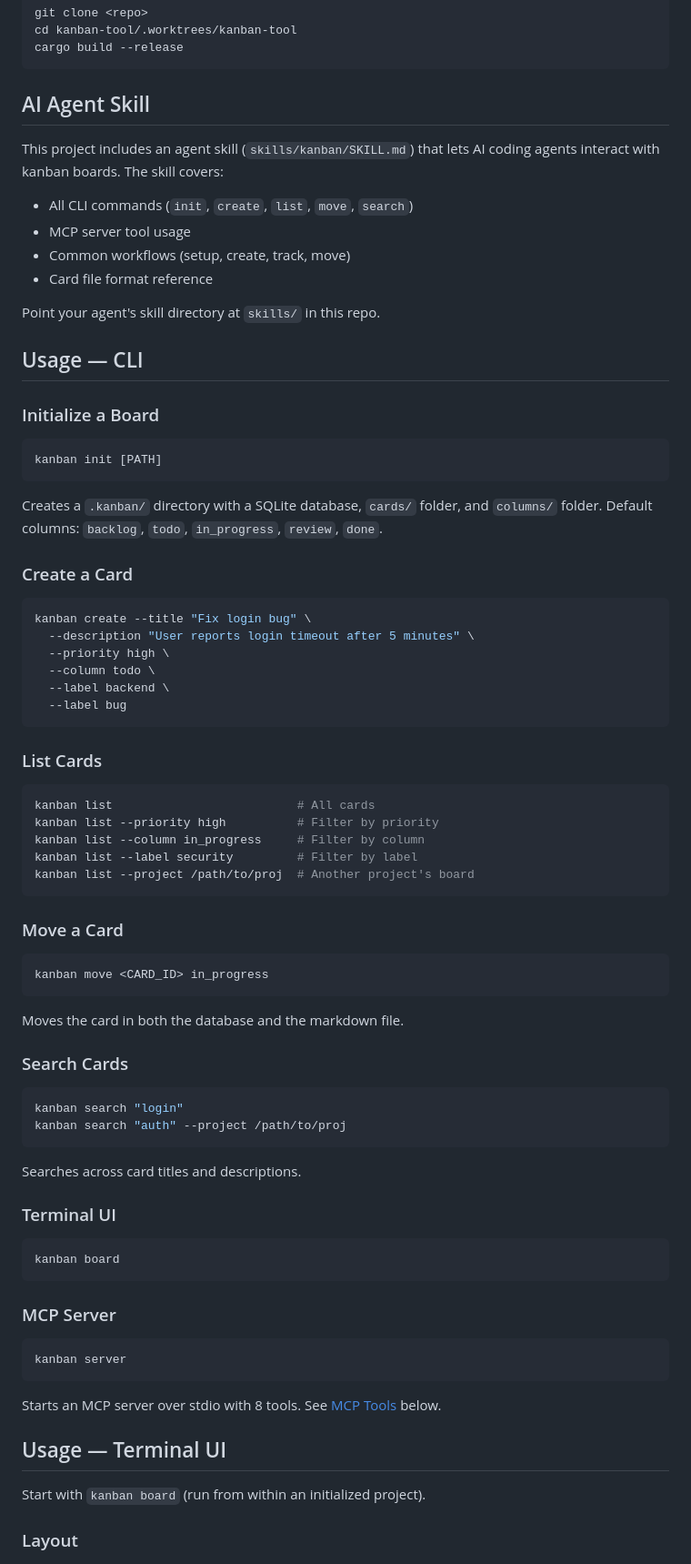
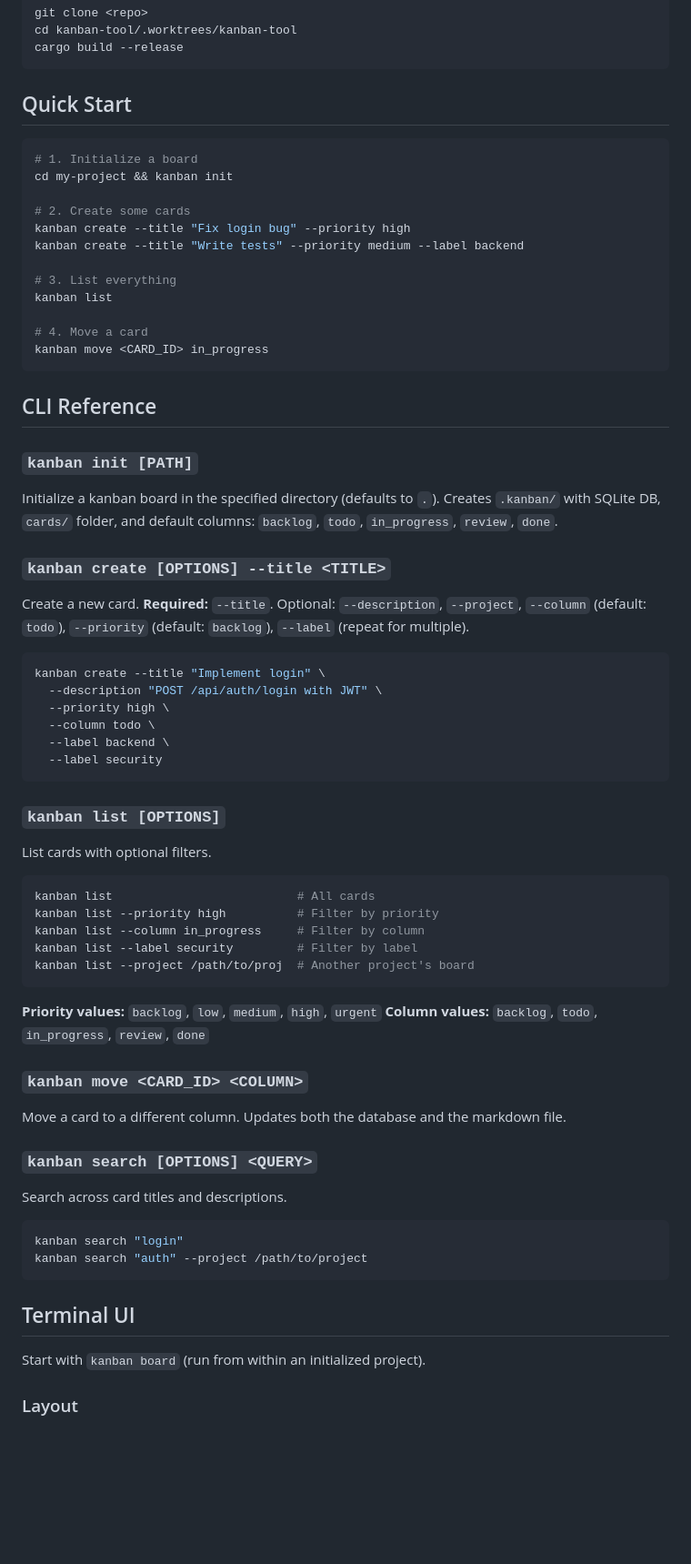
Before and after one commit to AZQN0/kanban-tool, a Markdown page: README.md, the part around one of its changes. Shown at 91% size. Rendered like a GitHub page; blank space fills up the shorter version.

Commit message:
docs: rewrite README — remove duplicates, add quick start, clean structure

````diff
--- a/README.md
+++ b/README.md
@@ -42,39 +42,45 @@ cd kanban-tool/.worktrees/kanban-tool
 cargo build --release
 ```
 
-## AI Agent Skill
-
-This project includes an agent skill (`skills/kanban/SKILL.md`) that lets AI coding agents interact with kanban boards. The skill covers:
-
-- All CLI commands (`init`, `create`, `list`, `move`, `search`)
-- MCP server tool usage
-- Common workflows (setup, create, track, move)
-- Card file format reference
-
-Point your agent's skill directory at `skills/` in this repo.
-
-## Usage — CLI
-
-### Initialize a Board
+## Quick Start
 
 ```bash
-kanban init [PATH]
+# 1. Initialize a board
+cd my-project && kanban init
+
+# 2. Create some cards
+kanban create --title "Fix login bug" --priority high
+kanban create --title "Write tests" --priority medium --label backend
+
+# 3. List everything
+kanban list
+
+# 4. Move a card
+kanban move <CARD_ID> in_progress
 ```
 
-Creates a `.kanban/` directory with a SQLite database, `cards/` folder, and `columns/` folder. Default columns: `backlog`, `todo`, `in_progress`, `review`, `done`.
+## CLI Reference
 
-### Create a Card
+### `kanban init [PATH]`
+
+Initialize a kanban board in the specified directory (defaults to `.`). Creates `.kanban/` with SQLite DB, `cards/` folder, and default columns: `backlog`, `todo`, `in_progress`, `review`, `done`.
+
+### `kanban create [OPTIONS] --title <TITLE>`
+
+Create a new card. **Required:** `--title`. Optional: `--description`, `--project`, `--column` (default: `todo`), `--priority` (default: `backlog`), `--label` (repeat for multiple).
 
 ```bash
-kanban create --title "Fix login bug" \
-  --description "User reports login timeout after 5 minutes" \
+kanban create --title "Implement login" \
+  --description "POST /api/auth/login with JWT" \
   --priority high \
   --column todo \
   --label backend \
-  --label bug
+  --label security
 ```
 
-### List Cards
+### `kanban list [OPTIONS]`
+
+List cards with optional filters.
 
 ```bash
 kanban list                          # All cards
@@ -84,38 +90,23 @@ kanban list --label security         # Filter by label
 kanban list --project /path/to/proj  # Another project's board
 ```
 
-### Move a Card
+**Priority values:** `backlog`, `low`, `medium`, `high`, `urgent`
+**Column values:** `backlog`, `todo`, `in_progress`, `review`, `done`
 
-```bash
-kanban move <CARD_ID> in_progress
-```
+### `kanban move <CARD_ID> <COLUMN>`
 
-Moves the card in both the database and the markdown file.
+Move a card to a different column. Updates both the database and the markdown file.
 
-### Search Cards
+### `kanban search [OPTIONS] <QUERY>`
+
+Search across card titles and descriptions.
 
 ```bash
 kanban search "login"
-kanban search "auth" --project /path/to/proj
+kanban search "auth" --project /path/to/project
 ```
 
-Searches across card titles and descriptions.
-
-### Terminal UI
-
-```bash
-kanban board
-```
-
-### MCP Server
-
-```bash
-kanban server
-```
-
-Starts an MCP server over stdio with 8 tools. See [MCP Tools](#mcp-tools) below.
-
-## Usage — Terminal UI
+## Terminal UI
 
 Start with `kanban board` (run from within an initialized project).
 
````
Also changed, not shown: other parts of README.md (+33 -69 lines).
